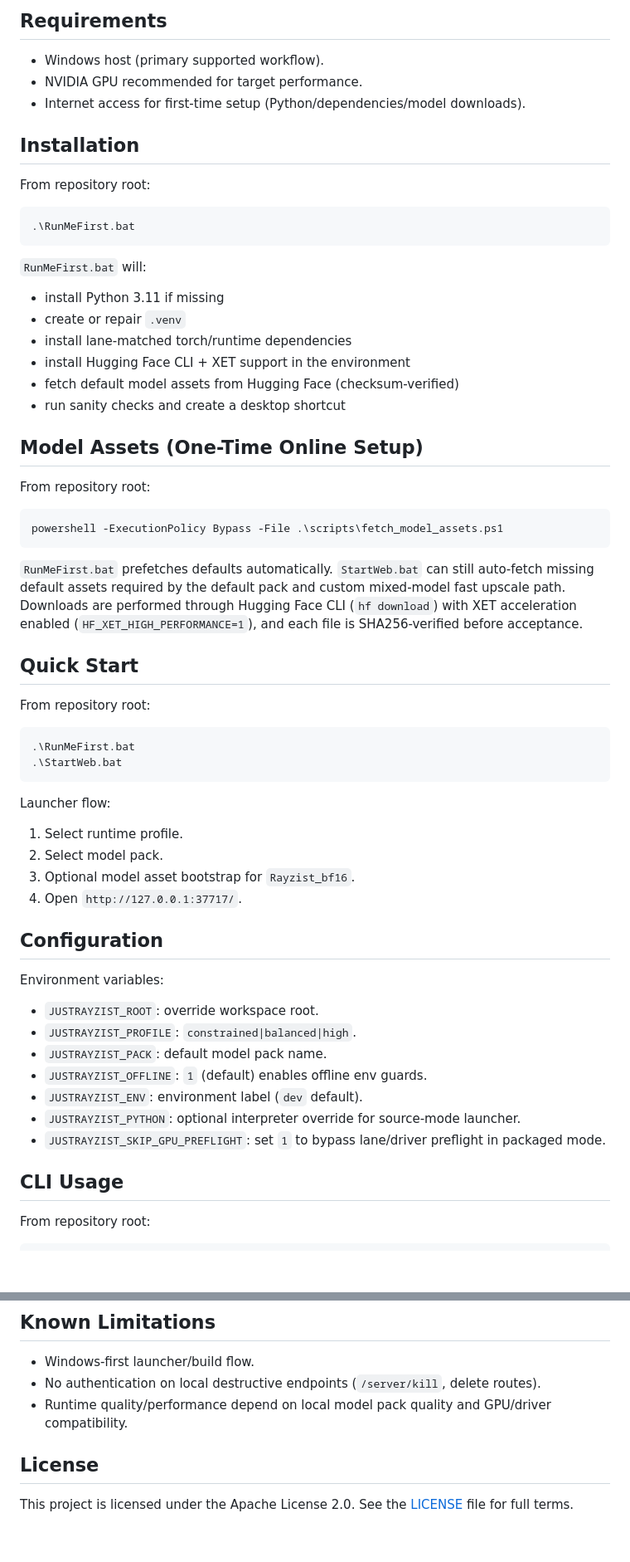
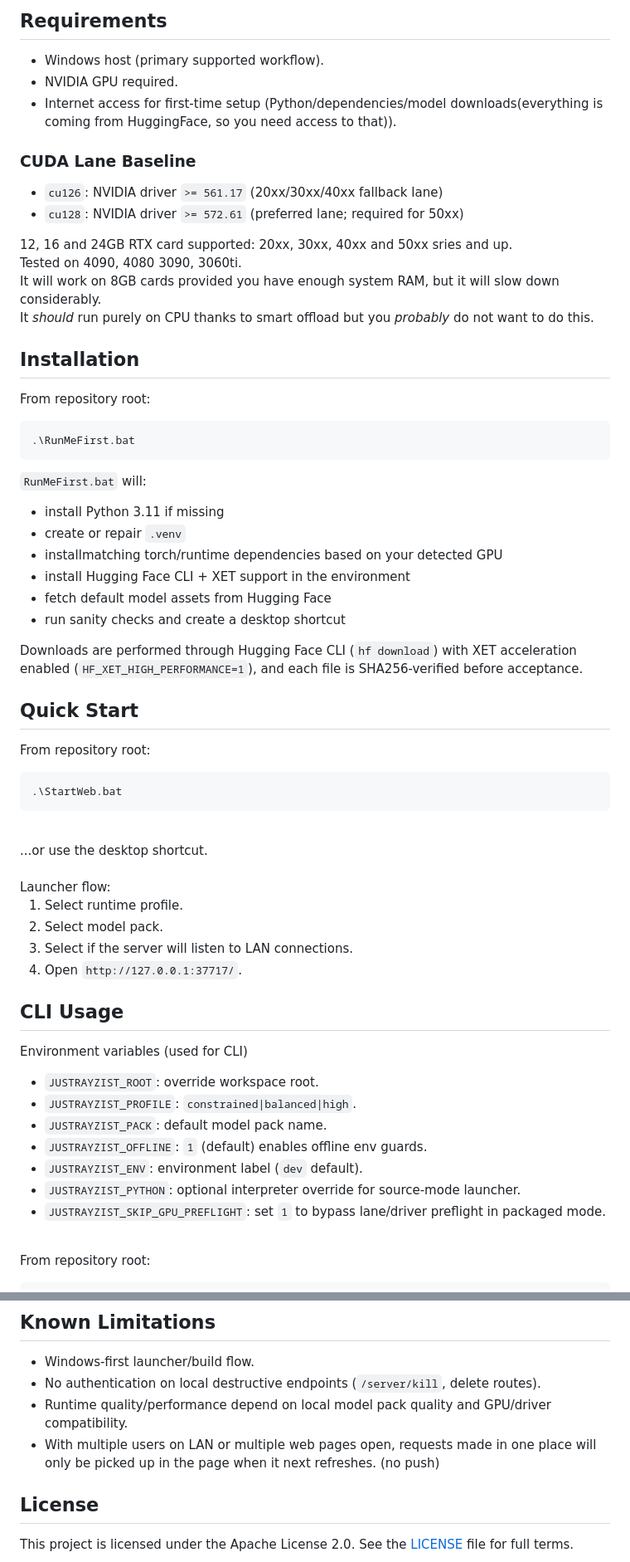
Before and after one commit to MutantSparrow/JustRayzist, a Markdown page: README.md, 2 parts joined by grey strips. Shown at 83% size. GitHub-like rendering; blank space fills up the shorter version.

````diff
--- a/README.md
+++ b/README.md
@@ -36,8 +46,18 @@ The app is designed to run without runtime internet dependencies once required a
 ## Requirements
 
 - Windows host (primary supported workflow).
-- NVIDIA GPU recommended for target performance.
-- Internet access for first-time setup (Python/dependencies/model downloads).
+- NVIDIA GPU required.
+- Internet access for first-time setup (Python/dependencies/model downloads(everything is coming from HuggingFace, so you need access to that)).
+
+### CUDA Lane Baseline
+
+- `cu126`: NVIDIA driver `>= 561.17` (20xx/30xx/40xx fallback lane)
+- `cu128`: NVIDIA driver `>= 572.61` (preferred lane; required for 50xx)
+
+12, 16 and 24GB RTX card supported: 20xx, 30xx, 40xx and 50xx sries and up.<br>
+Tested on 4090, 4080 3090, 3060ti.<br>
+It will work on 8GB cards provided you have enough system RAM, but it will slow down considerably.<br>
+It *should* run purely on CPU thanks to smart offload but you *probably* do not want to do this.
 
 ## Installation
 
@@ -50,20 +70,11 @@ From repository root:
 `RunMeFirst.bat` will:
 - install Python 3.11 if missing
 - create or repair `.venv`
-- install lane-matched torch/runtime dependencies
+- installmatching torch/runtime dependencies based on your detected GPU
 - install Hugging Face CLI + XET support in the environment
-- fetch default model assets from Hugging Face (checksum-verified)
+- fetch default model assets from Hugging Face
 - run sanity checks and create a desktop shortcut
 
-## Model Assets (One-Time Online Setup)
-
-From repository root:
-
-```powershell
-powershell -ExecutionPolicy Bypass -File .\scripts\fetch_model_assets.ps1
-```
-
-`RunMeFirst.bat` prefetches defaults automatically. `StartWeb.bat` can still auto-fetch missing default assets required by the default pack and custom mixed-model fast upscale path.
 Downloads are performed through Hugging Face CLI (`hf download`) with XET acceleration enabled (`HF_XET_HIGH_PERFORMANCE=1`), and each file is SHA256-verified before acceptance.
 
 ## Quick Start
@@ -71,20 +82,21 @@ Downloads are performed through Hugging Face CLI (`hf download`) with XET accele
 From repository root:
 
 ```powershell
-.\RunMeFirst.bat
 .\StartWeb.bat
 ```
-
+<br>
+...or use the desktop shortcut.<br>
+<br>
 Launcher flow:
 
 1. Select runtime profile.
 2. Select model pack.
-3. Optional model asset bootstrap for `Rayzist_bf16`.
+3. Select if the server will listen to LAN connections.
 4. Open `http://127.0.0.1:37717/`.
 
-## Configuration
+## CLI Usage
 
-Environment variables:
+Environment variables (used for CLI)
 
 - `JUSTRAYZIST_ROOT`: override workspace root.
 - `JUSTRAYZIST_PROFILE`: `constrained|balanced|high`.
@@ -93,8 +105,7 @@ Environment variables:
 - `JUSTRAYZIST_ENV`: environment label (`dev` default).
 - `JUSTRAYZIST_PYTHON`: optional interpreter override for source-mode launcher.
 - `JUSTRAYZIST_SKIP_GPU_PREFLIGHT`: set `1` to bypass lane/driver preflight in packaged mode.
-
-## CLI Usage
+<br><br>
 
 From repository root:
 
@@ -204,6 +205,7 @@ See:
 - Windows-first launcher/build flow.
 - No authentication on local destructive endpoints (`/server/kill`, delete routes).
 - Runtime quality/performance depend on local model pack quality and GPU/driver compatibility.
+- With multiple users on LAN or multiple web pages open, requests made in one place will only be picked up in the page when it next refreshes. (no push)
 
 ## License
 
````
Also changed, not shown: other parts of README.md (+23 -23 lines).
